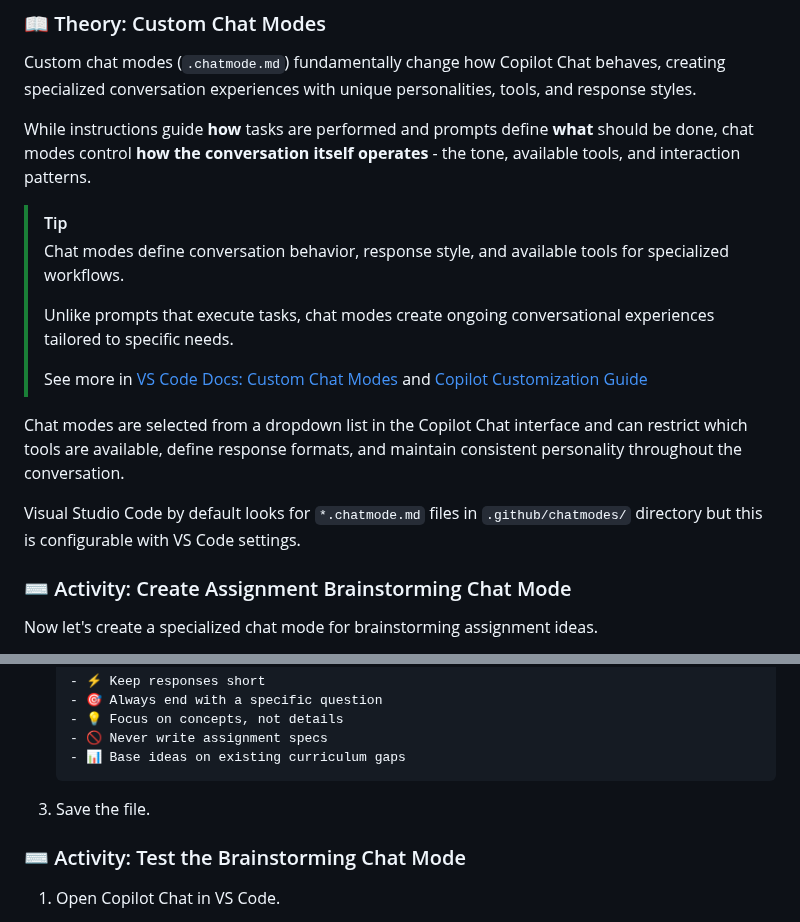
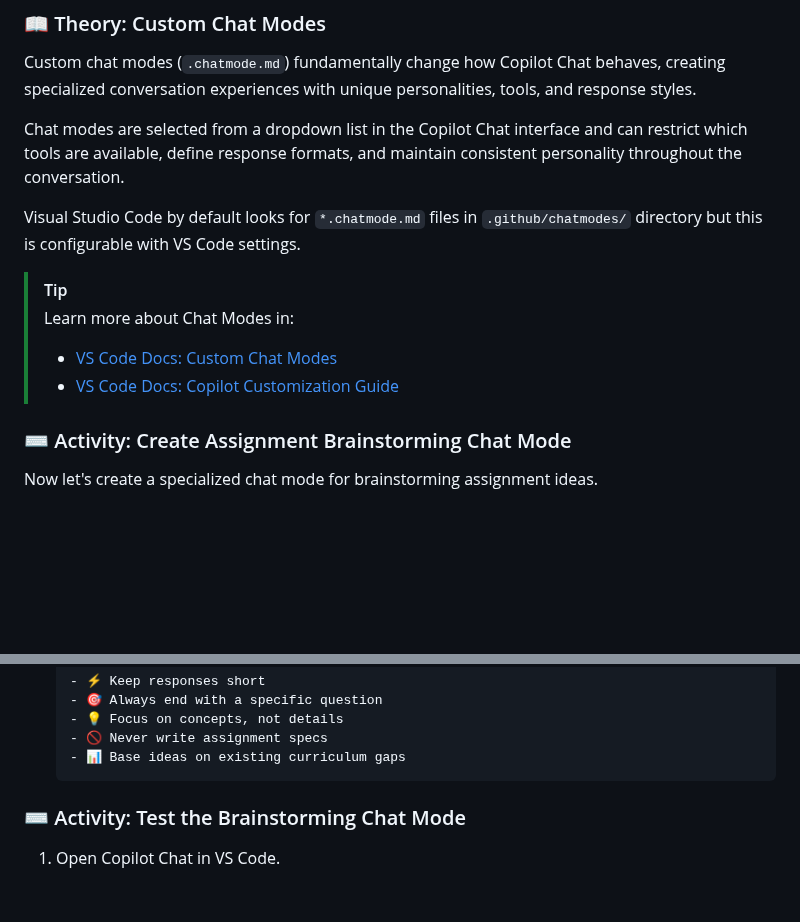
Before and after one commit to skills-dev/customize-your-github-copilot-experience, a Markdown page: .github/steps/4-step.md, 2 parts joined by grey strips. Rendered like a GitHub page; blank space fills up the shorter version.

Commit message:
Step 4 updates

````diff
--- a/.github/steps/4-step.md
+++ b/.github/steps/4-step.md
@@ -6,18 +6,15 @@ Now that you have instructions, prompts, and templates working together, you wan
 
 Custom chat modes (`.chatmode.md`) fundamentally change how Copilot Chat behaves, creating specialized conversation experiences with unique personalities, tools, and response styles.
 
-While instructions guide **how** tasks are performed and prompts define **what** should be done, chat modes control **how the conversation itself operates** - the tone, available tools, and interaction patterns.
-
-> [!TIP]
-> Chat modes define conversation behavior, response style, and available tools for specialized workflows.
->
-> Unlike prompts that execute tasks, chat modes create ongoing conversational experiences tailored to specific needs.
->
-> See more in [VS Code Docs: Custom Chat Modes](https://code.visualstudio.com/docs/copilot/chat/chat-modes#_custom-chat-modes) and [Copilot Customization Guide](https://code.visualstudio.com/docs/copilot/copilot-customization)
-
 Chat modes are selected from a dropdown list in the Copilot Chat interface and can restrict which tools are available, define response formats, and maintain consistent personality throughout the conversation.
 
 Visual Studio Code by default looks for `*.chatmode.md` files in `.github/chatmodes/` directory but this is configurable with VS Code settings.
+
+> [!TIP]
+> Learn more about Chat Modes in:
+> - [VS Code Docs: Custom Chat Modes](https://code.visualstudio.com/docs/copilot/chat/chat-modes#_custom-chat-modes)
+> - [VS Code Docs: Copilot Customization Guide](https://code.visualstudio.com/docs/copilot/copilot-customization)
+
 
 ### ⌨️ Activity: Create Assignment Brainstorming Chat Mode
 
@@ -55,8 +52,6 @@ Now let's create a specialized chat mode for brainstorming assignment ideas.
    - 🚫 Never write assignment specs
    - 📊 Base ideas on existing curriculum gaps
    ```
-
-1. Save the file.
 
 ### ⌨️ Activity: Test the Brainstorming Chat Mode
 
````
